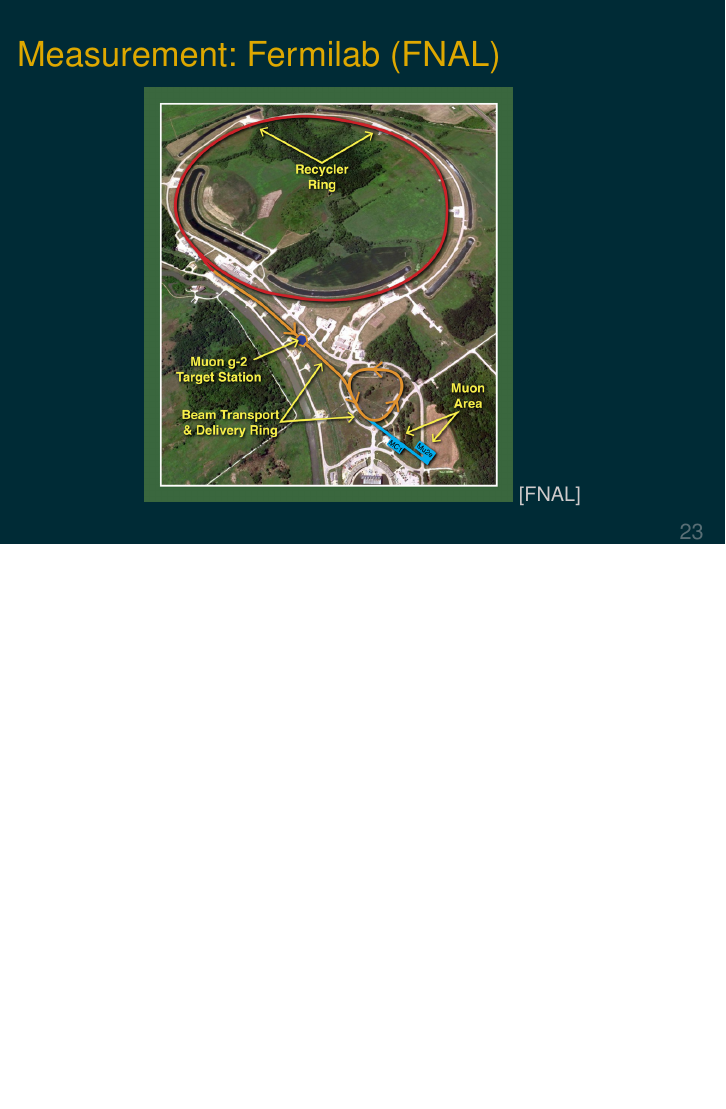
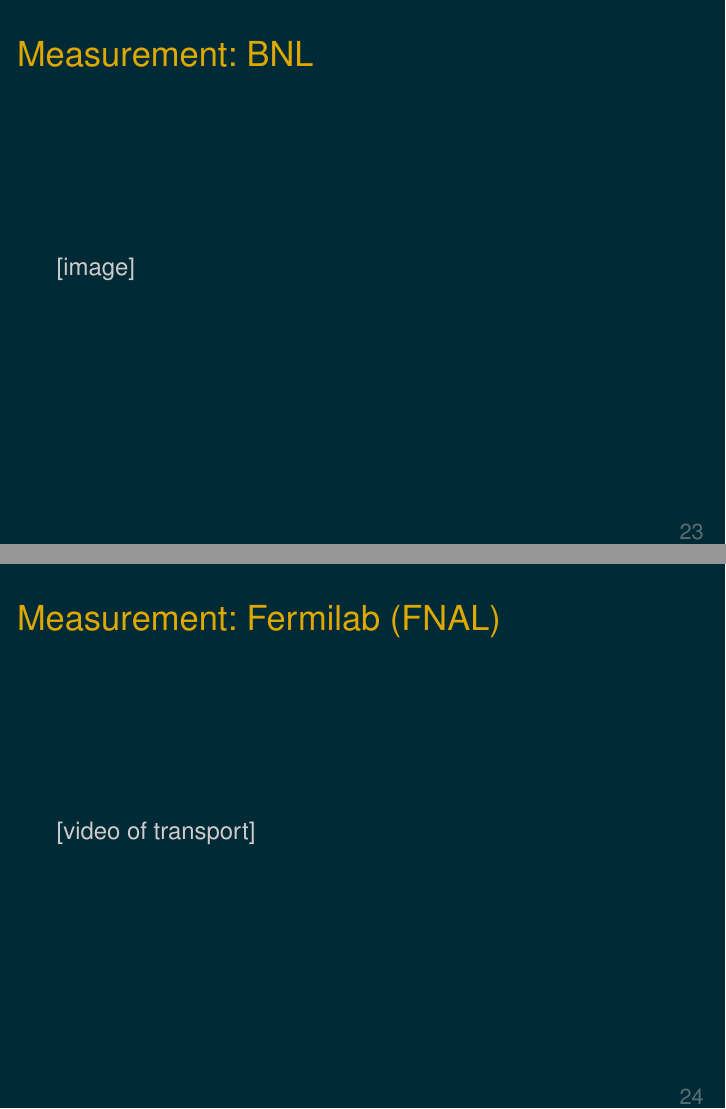
Before and after one commit to Expander/talk-Flensburg-2022-gm2, LaTeX slides (talk.tex): page 48 of 64 before the commit and pages 48 and 49 of 68 after it, the two joined at a grey line, the shorter picture padded with empty space. Compiled offline with pdfLaTeX.

Commit message:
adding stubs

```diff
--- a/talk.tex
+++ b/talk.tex
@@ -824,6 +824,14 @@
 
 \section{Measurement}
 
+\begin{frame}{\insertsection: BNL}
+  [image]
+\end{frame}
+
+\begin{frame}{\insertsection: Fermilab (FNAL)}
+  [video of transport]
+\end{frame}
+
 % \begin{frame}{\insertsection: at Fermilab (FNAL)}
 %   \begin{center}
 %     \includegraphics[width=0.8\textwidth]{img/FNAL-13-0232-09D}
```
Also changed, not shown: talk.tex (8 more changed lines).
